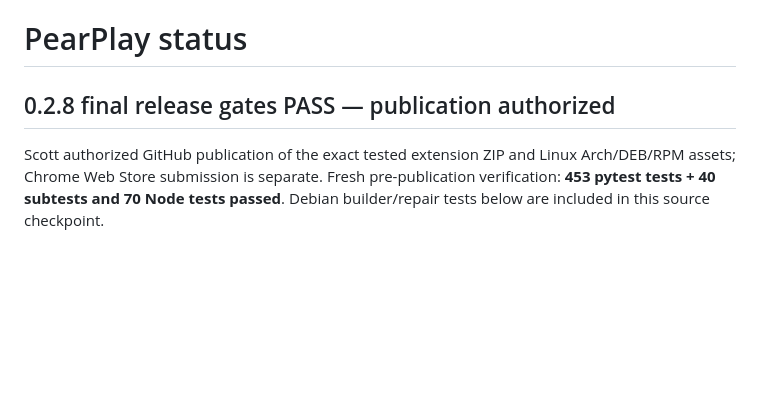
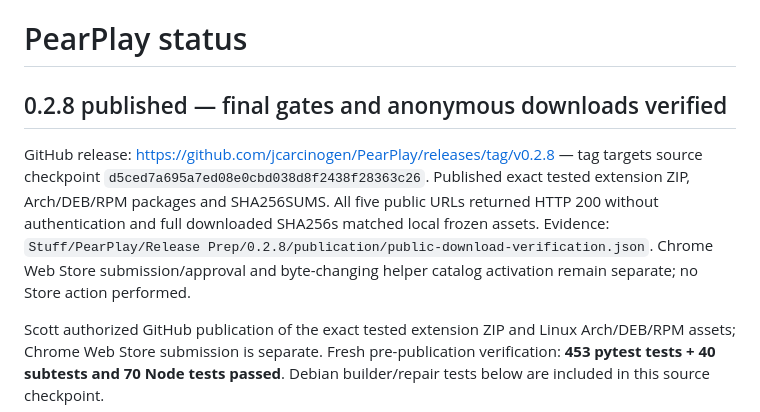
Before and after one commit to jcarcinogen/PearPlay, a Markdown page: STATUS.md, the part around the change. GitHub-like rendering; blank space fills up the shorter version.

Commit message:
docs: record verified 0.2.8 GitHub publication

```diff
--- a/STATUS.md
+++ b/STATUS.md
@@ -1,6 +1,8 @@
 # PearPlay status
 
-## 0.2.8 final release gates PASS — publication authorized
+## 0.2.8 published — final gates and anonymous downloads verified
+
+GitHub release: https://github.com/jcarcinogen/PearPlay/releases/tag/v0.2.8 — tag targets source checkpoint `d5ced7a695a7ed08e0cbd038d8f2438f28363c26`. Published exact tested extension ZIP, Arch/DEB/RPM packages and SHA256SUMS. All five public URLs returned HTTP 200 without authentication and full downloaded SHA256s matched local frozen assets. Evidence: `Stuff/PearPlay/Release Prep/0.2.8/publication/public-download-verification.json`. Chrome Web Store submission/approval and byte-changing helper catalog activation remain separate; no Store action performed.
 
 Scott authorized GitHub publication of the exact tested extension ZIP and Linux Arch/DEB/RPM assets; Chrome Web Store submission is separate. Fresh pre-publication verification: **453 pytest tests + 40 subtests and 70 Node tests passed**. Debian builder/repair tests below are included in this source checkpoint.
 
```
